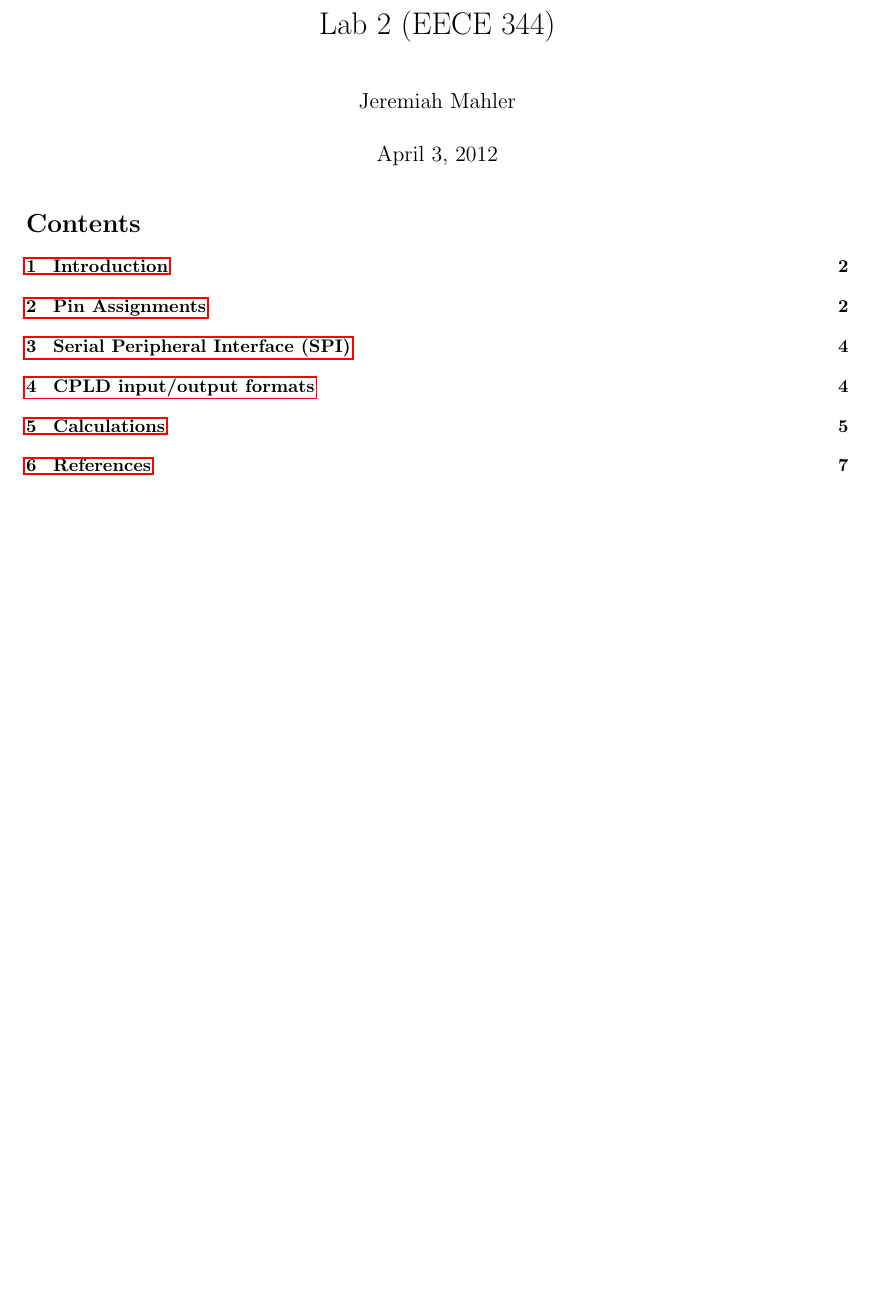
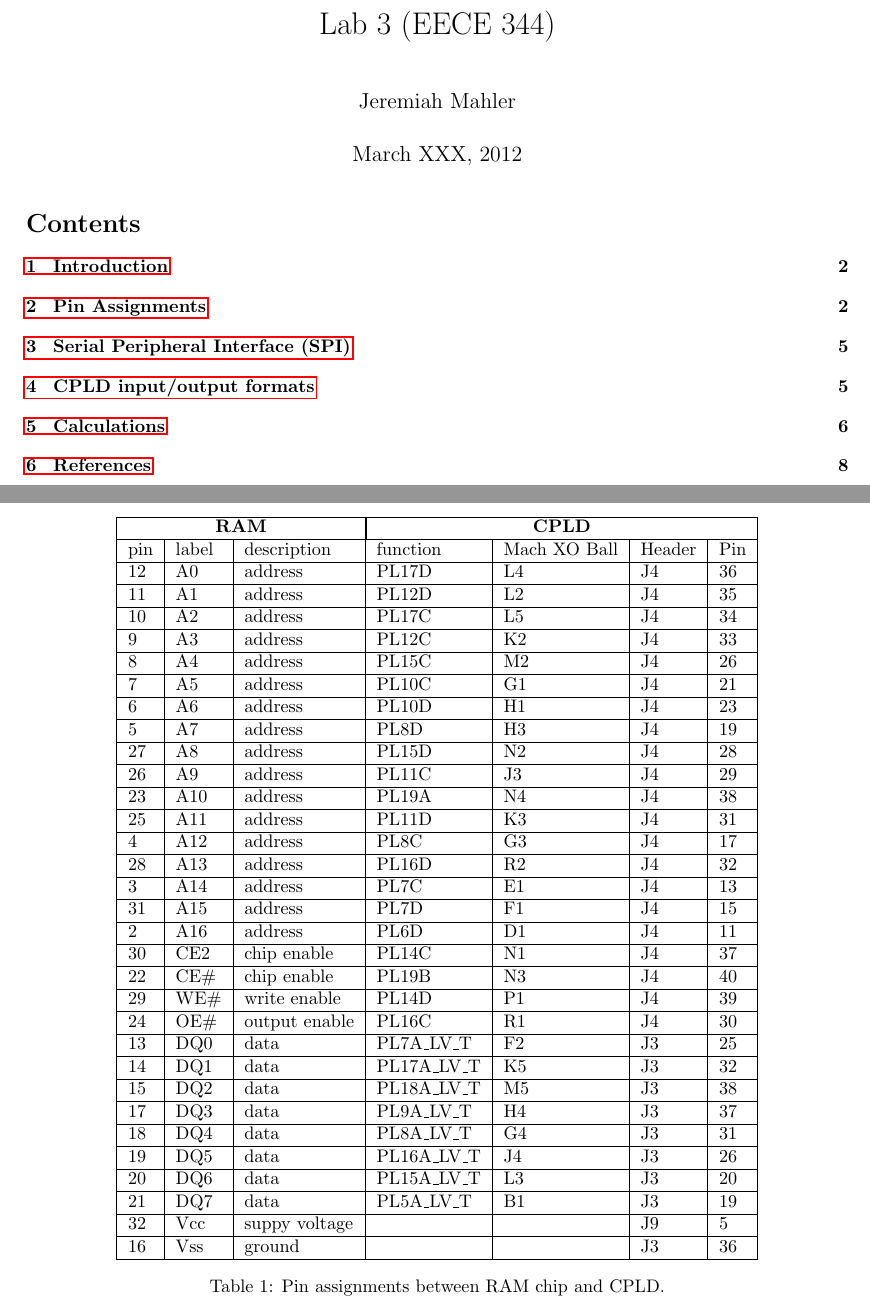
Before and after one commit to jmahler/EECE344-Digital_System_Design, a LaTeX document (lab03/doc/main.tex): part of page 1 of 7 before the commit and two parts of pages 1 and 3 of 8 after it, the two joined at a grey line, cut so that both start at the same text, the shorter picture padded with empty space. Compiled offline with pdfLaTeX.

Commit message:
lab 3 pin assignment chart for one RAM chip

```diff
--- a/lab03/doc/main.tex
+++ b/lab03/doc/main.tex
@@ -39,8 +39,8 @@
 
 % {{{ Title Page
 
-\title{Lab 2 (EECE 344)}
-\date{April 3, 2012}
+\title{Lab 3 (EECE 344)}
+\date{March XXX, 2012}
 \author{Jeremiah Mahler}
 
 \maketitle
@@ -115,6 +115,81 @@ design and their choice was somewhat arbitrary.
 Other pins, such as those for the SPI on the ARM (PA5, PA12, PA11),
 cannot be changed due conflicts with other resources on the board.
 
+\begin{table}
+\center
+\begin{tabular}{|l|l|l|l|l|l|l|}
+	\hline
+	\multicolumn{3}{|c|}{\textbf{RAM}} & \multicolumn{4}{|c|}{\textbf{CPLD}} \\
+	\hline
+	pin & label & description &  function & Mach XO Ball & Header & Pin \\
+	\hline
+	12 & A0 & address & PL17D & L4 & J4 & 36 \\
+	\hline
+	11 & A1 & address & PL12D & L2 & J4 & 35 \\
+	\hline
+	10 & A2 & address & PL17C & L5 & J4 & 34 \\
+	\hline
+	9 & A3 & address & PL12C & K2 & J4 & 33 \\
+	\hline
+	8 & A4 & address & PL15C & M2 & J4 & 26 \\
+	\hline
+	7 & A5 & address & PL10C & G1 & J4 & 21 \\
+	\hline
+	6 & A6 & address & PL10D & H1 & J4 & 23 \\
+	\hline
+	5 & A7 & address & PL8D & H3 & J4 & 19 \\
+	\hline
+	27 & A8 & address & PL15D & N2 & J4 & 28 \\
+	\hline
+	26 & A9 & address & PL11C & J3 & J4 & 29 \\
+	\hline
+	23 & A10 & address & PL19A & N4 & J4 & 38 \\
+	\hline
+	25 & A11 & address & PL11D & K3 & J4 & 31 \\
+	\hline
+	4 & A12 & address & PL8C & G3 & J4 & 17 \\
+	\hline
+	28 & A13 & address & PL16D & R2 & J4 & 32 \\
+	\hline
+	3 & A14 & address & PL7C & E1 & J4 & 13 \\
+	\hline
+	31 & A15 & address & PL7D & F1 & J4 & 15 \\
+	\hline
+	2 & A16 & address & PL6D & D1 & J4 & 11 \\
+	\hline
+	30 & CE2 & chip enable & PL14C & N1 & J4 & 37 \\
+	\hline
+	22 & CE\# & chip enable & PL19B & N3 & J4 & 40 \\
+	\hline
+	29 & WE\# & write enable & PL14D & P1 & J4 & 39 \\
+	\hline
+	24 & OE\# & output enable & PL16C & R1 & J4 & 30 \\
+	\hline
+	13 & DQ0 & data & PL7A\_LV\_T & F2 & J3 & 25 \\
+	\hline
+	14 & DQ1 & data & PL17A\_LV\_T & K5 & J3 & 32 \\
+	\hline
+	15 & DQ2 & data & PL18A\_LV\_T & M5 & J3 & 38 \\
+	\hline
+	17 & DQ3 & data & PL9A\_LV\_T & H4 & J3 & 37 \\
+	\hline
+	18 & DQ4 & data & PL8A\_LV\_T & G4 & J3 & 31 \\
+	\hline
+	19 & DQ5 & data & PL16A\_LV\_T & J4 & J3 & 26 \\
+	\hline
+	20 & DQ6 & data & PL15A\_LV\_T & L3 & J3 & 20 \\
+	\hline
+	21 & DQ7 & data & PL5A\_LV\_T & B1 & J3 & 19 \\
+	\hline
+	32 & Vcc & suppy voltage & & & J9 & 5 \\
+	\hline
+	16 & Vss & ground & & & J3 & 36 \\
+	\hline
+\end{tabular}
+\caption{Pin assignments between RAM chip and CPLD.}
+\end{table}
+
+% TODO - break each in to own table
 \begin{table}
 	\center
 	\begin{tabular}{|l|l|l|l|l|l|l|}
```
